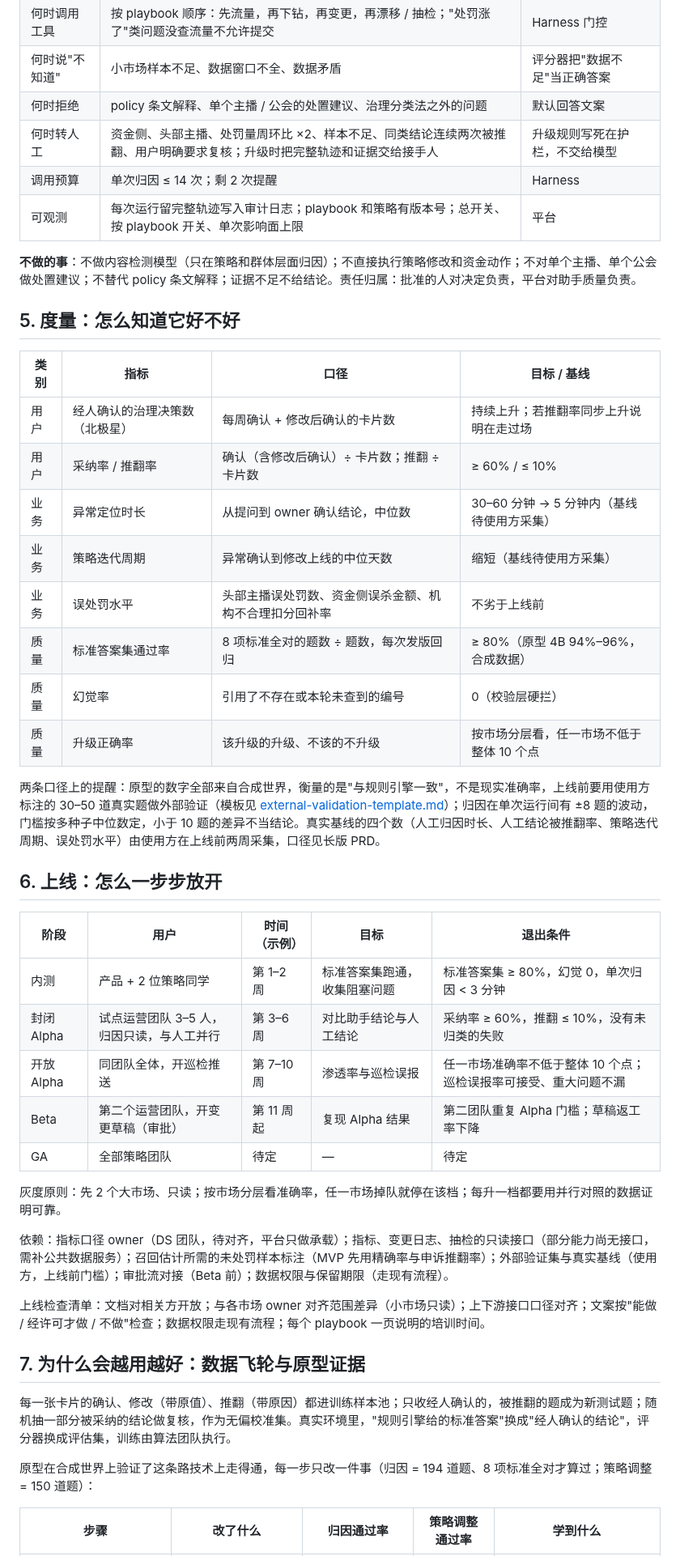
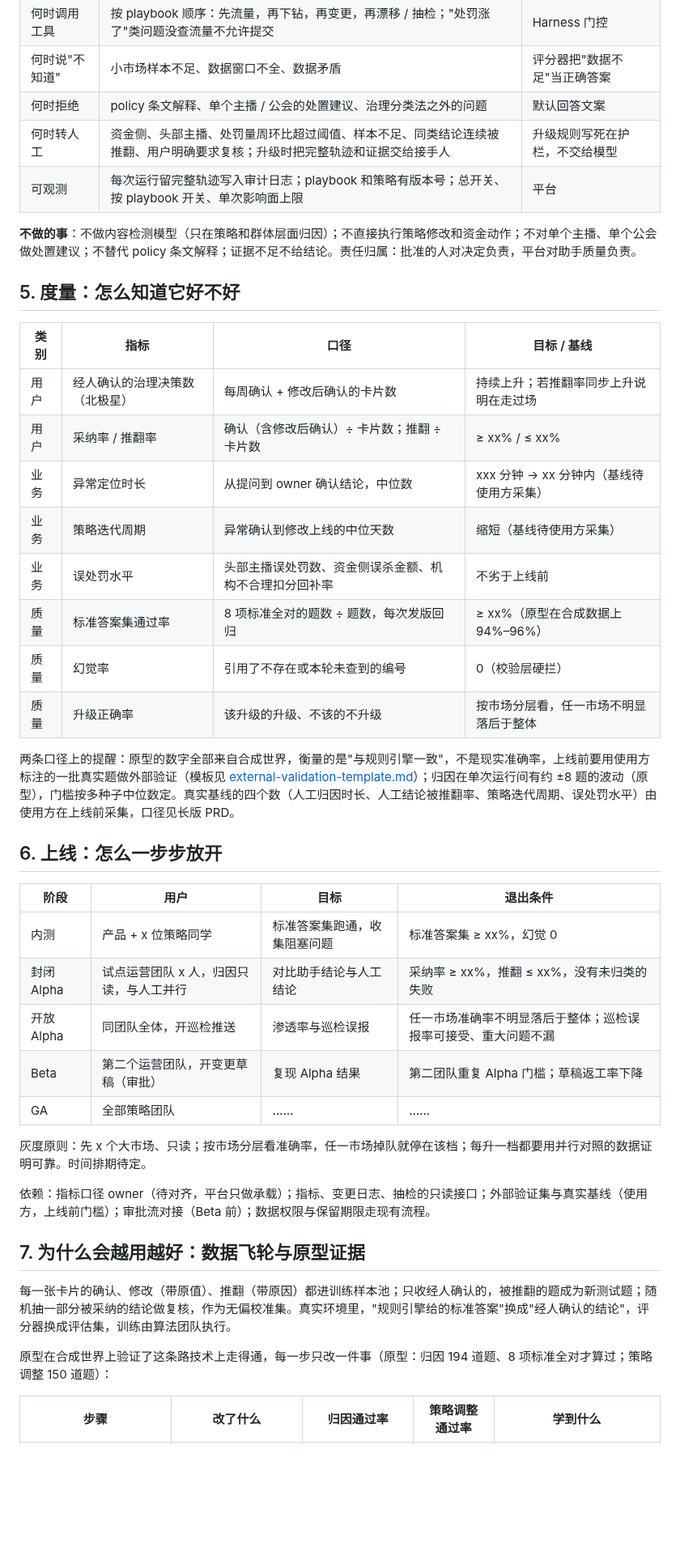
Before and after one commit to dekunsun/live-governance-agent, a Markdown page: docs/prd-governance-agent.md, the part around one of its changes. Shown at 81% size. Drawn GitHub-style; blank space fills up the shorter version.

```diff
--- a/docs/prd-governance-agent.md
+++ b/docs/prd-governance-agent.md
@@ -110,8 +112,7 @@ Oct 19, 2026 · Dekun Sun · 所有策略、市场、公会、数字均为合成
 | 何时调用工具 | 按 playbook 顺序：先流量，再下钻，再变更，再漂移 / 抽检；"处罚涨了"类问题没查流量不允许提交 | Harness 门控 |
 | 何时说"不知道" | 小市场样本不足、数据窗口不全、数据矛盾 | 评分器把"数据不足"当正确答案 |
 | 何时拒绝 | policy 条文解释、单个主播 / 公会的处置建议、治理分类法之外的问题 | 默认回答文案 |
-| 何时转人工 | 资金侧、头部主播、处罚量周环比 ×2、样本不足、同类结论连续两次被推翻、用户明确要求复核；升级时把完整轨迹和证据交给接手人 | 升级规则写死在护栏，不交给模型 |
-| 调用预算 | 单次归因 ≤ 14 次；剩 2 次提醒 | Harness |
+| 何时转人工 | 资金侧、头部主播、处罚量周环比超过阈值、样本不足、同类结论连续被推翻、用户明确要求复核；升级时把完整轨迹和证据交给接手人 | 升级规则写死在护栏，不交给模型 |
 | 可观测 | 每次运行留完整轨迹写入审计日志；playbook 和策略有版本号；总开关、按 playbook 开关、单次影响面上限 | 平台 |
 
 **不做的事**：不做内容检测模型（只在策略和群体层面归因）；不直接执行策略修改和资金动作；不对单个主播、单个公会做处置建议；不替代 policy 条文解释；证据不足不给结论。责任归属：批准的人对决定负责，平台对助手质量负责。
@@ -121,37 +122,35 @@ Oct 19, 2026 · Dekun Sun · 所有策略、市场、公会、数字均为合成
 | 类别 | 指标 | 口径 | 目标 / 基线 |
 |---|---|---|---|
 | 用户 | 经人确认的治理决策数（北极星） | 每周确认 + 修改后确认的卡片数 | 持续上升；若推翻率同步上升说明在走过场 |
-| 用户 | 采纳率 / 推翻率 | 确认（含修改后确认）÷ 卡片数；推翻 ÷ 卡片数 | ≥ 60% / ≤ 10% |
-| 业务 | 异常定位时长 | 从提问到 owner 确认结论，中位数 | 30–60 分钟 → 5 分钟内（基线待使用方采集） |
+| 用户 | 采纳率 / 推翻率 | 确认（含修改后确认）÷ 卡片数；推翻 ÷ 卡片数 | ≥ xx% / ≤ xx% |
+| 业务 | 异常定位时长 | 从提问到 owner 确认结论，中位数 | xxx 分钟 → xx 分钟内（基线待使用方采集） |
 | 业务 | 策略迭代周期 | 异常确认到修改上线的中位天数 | 缩短（基线待使用方采集） |
 | 业务 | 误处罚水平 | 头部主播误处罚数、资金侧误杀金额、机构不合理扣分回补率 | 不劣于上线前 |
-| 质量 | 标准答案集通过率 | 8 项标准全对的题数 ÷ 题数，每次发版回归 | ≥ 80%（原型 4B 94%–96%，合成数据） |
+| 质量 | 标准答案集通过率 | 8 项标准全对的题数 ÷ 题数，每次发版回归 | ≥ xx%（原型在合成数据上 94%–96%） |
 | 质量 | 幻觉率 | 引用了不存在或本轮未查到的编号 | 0（校验层硬拦） |
-| 质量 | 升级正确率 | 该升级的升级、不该的不升级 | 按市场分层看，任一市场不低于整体 10 个点 |
+| 质量 | 升级正确率 | 该升级的升级、不该的不升级 | 按市场分层看，任一市场不明显落后于整体 |
 
-两条口径上的提醒：原型的数字全部来自合成世界，衡量的是"与规则引擎一致"，不是现实准确率，上线前要用使用方标注的 30–50 道真实题做外部验证（模板见 [external-validation-template.md](external-validation-template.md)）；归因在单次运行间有 ±8 题的波动，门槛按多种子中位数定，小于 10 题的差异不当结论。真实基线的四个数（人工归因时长、人工结论被推翻率、策略迭代周期、误处罚水平）由使用方在上线前两周采集，口径见长版 PRD。
+两条口径上的提醒：原型的数字全部来自合成世界，衡量的是"与规则引擎一致"，不是现实准确率，上线前要用使用方标注的一批真实题做外部验证（模板见 [external-validation-template.md](external-validation-template.md)）；归因在单次运行间有约 ±8 题的波动（原型），门槛按多种子中位数定。真实基线的四个数（人工归因时长、人工结论被推翻率、策略迭代周期、误处罚水平）由使用方在上线前采集，口径见长版 PRD。
 
 ## 6. 上线：怎么一步步放开
 
-| 阶段 | 用户 | 时间（示例） | 目标 | 退出条件 |
-|---|---|---|---|---|
-| 内测 | 产品 + 2 位策略同学 | 第 1–2 周 | 标准答案集跑通，收集阻塞问题 | 标准答案集 ≥ 80%，幻觉 0，单次归因 < 3 分钟 |
-| 封闭 Alpha | 试点运营团队 3–5 人，归因只读，与人工并行 | 第 3–6 周 | 对比助手结论与人工结论 | 采纳率 ≥ 60%，推翻 ≤ 10%，没有未归类的失败 |
-| 开放 Alpha | 同团队全体，开巡检推送 | 第 7–10 周 | 渗透率与巡检误报 | 任一市场准确率不低于整体 10 个点；巡检误报率可接受、重大问题不漏 |
-| Beta | 第二个运营团队，开变更草稿（审批） | 第 11 周起 | 复现 Alpha 结果 | 第二团队重复 Alpha 门槛；草稿返工率下降 |
-| GA | 全部策略团队 | 待定 | — | 待定 |
+| 阶段 | 用户 | 目标 | 退出条件 |
+|---|---|---|---|
+| 内测 | 产品 + x 位策略同学 | 标准答案集跑通，收集阻塞问题 | 标准答案集 ≥ xx%，幻觉 0 |
+| 封闭 Alpha | 试点运营团队 x 人，归因只读，与人工并行 | 对比助手结论与人工结论 | 采纳率 ≥ xx%，推翻 ≤ xx%，没有未归类的失败 |
+| 开放 Alpha | 同团队全体，开巡检推送 | 渗透率与巡检误报 | 任一市场准确率不明显落后于整体；巡检误报率可接受、重大问题不漏 |
+| Beta | 第二个运营团队，开变更草稿（审批） | 复现 Alpha 结果 | 第二团队重复 Alpha 门槛；草稿返工率下降 |
+| GA | 全部策略团队 | …… | …… |
 
-灰度原则：先 2 个大市场、只读；按市场分层看准确率，任一市场掉队就停在该档；每升一档都要用并行对照的数据证明可靠。
+灰度原则：先 x 个大市场、只读；按市场分层看准确率，任一市场掉队就停在该档；每升一档都要用并行对照的数据证明可靠。时间排期待定。
 
-依赖：指标口径 owner（DS 团队，待对齐，平台只做承载）；指标、变更日志、抽检的只读接口（部分能力尚无接口，需补公共数据服务）；召回估计所需的未处罚样本标注（MVP 先用精确率与申诉推翻率）；外部验证集与真实基线（使用方，上线前门槛）；审批流对接（Beta 前）；数据权限与保留期限（走现有流程）。
-
-上线检查清单：文档对相关方开放；与各市场 owner 对齐范围差异（小市场只读）；上下游接口口径对齐；文案按"能做 / 经许可才做 / 不做"检查；数据权限走现有流程；每个 playbook 一页说明的培训时间。
+依赖：指标口径 owner（待对齐，平台只做承载）；指标、变更日志、抽检的只读接口；外部验证集与真实基线（使用方，上线前门槛）；审批流对接（Beta 前）；数据权限与保留期限走现有流程。
 
 ## 7. 为什么会越用越好：数据飞轮与原型证据
 
 每一张卡片的确认、修改（带原值）、推翻（带原因）都进训练样本池；只收经人确认的，被推翻的题成为新测试题；随机抽一部分被采纳的结论做复核，作为无偏校准集。真实环境里，"规则引擎给的标准答案"换成"经人确认的结论"，评分器换成评估集，训练由算法团队执行。
 
-原型在合成世界上验证了这条路技术上走得通，每一步只改一件事（归因 = 194 道题、8 项标准全对才算过；策略调整 = 150 道题）：
+原型在合成世界上验证了这条路技术上走得通，每一步只改一件事（原型：归因 194 道题、8 项标准全对才算过；策略调整 150 道题）：
 
 | 步骤 | 改了什么 | 归因通过率 | 策略调整通过率 | 学到什么 |
 |---|---|---|---|---|
```
Also changed, not shown: other parts of docs/prd-governance-agent.md (+45 -81 lines), README.md (+1 -1 lines), docs/images/response-flow.png, docs/images/session-states.png, 3 other files.
